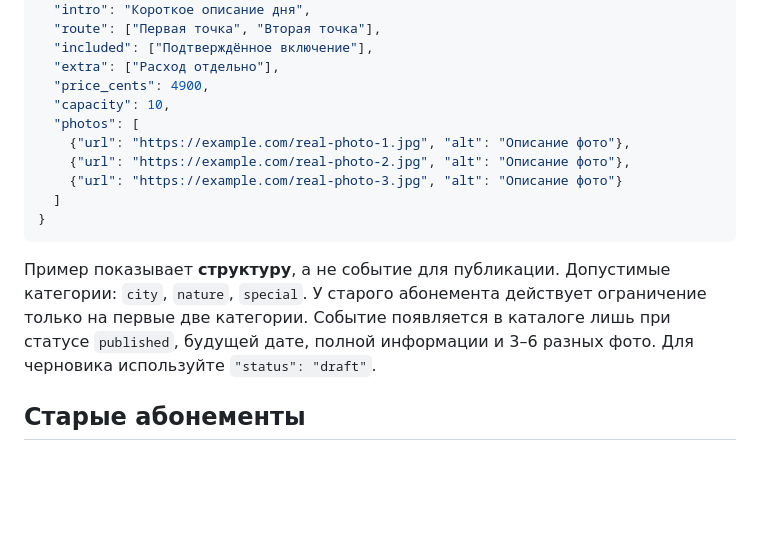
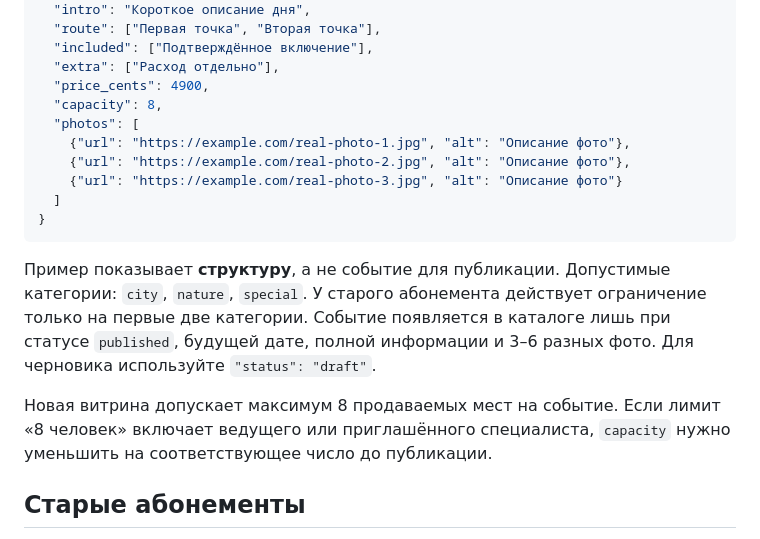
Before and after one commit to podslushanonl/podslushano-bot, a Markdown page: docs/allo-walks-v2.md, the part around the change. Rendered like a GitHub page; blank space fills up the shorter version.

Commit message:
Allo Walks: limit new events to eight seats and refine program

````diff
--- a/docs/allo-walks-v2.md
+++ b/docs/allo-walks-v2.md
@@ -39,7 +39,7 @@
   "included": ["Подтверждённое включение"],
   "extra": ["Расход отдельно"],
   "price_cents": 4900,
-  "capacity": 10,
+  "capacity": 8,
   "photos": [
     {"url": "https://example.com/real-photo-1.jpg", "alt": "Описание фото"},
     {"url": "https://example.com/real-photo-2.jpg", "alt": "Описание фото"},
@@ -49,6 +49,8 @@
 ```
 
 Пример показывает **структуру**, а не событие для публикации. Допустимые категории: `city`, `nature`, `special`. У старого абонемента действует ограничение только на первые две категории. Событие появляется в каталоге лишь при статусе `published`, будущей дате, полной информации и 3–6 разных фото. Для черновика используйте `"status": "draft"`.
+
+Новая витрина допускает максимум 8 продаваемых мест на событие. Если лимит «8 человек» включает ведущего или приглашённого специалиста, `capacity` нужно уменьшить на соответствующее число до публикации.
 
 ## Старые абонементы
 
````
